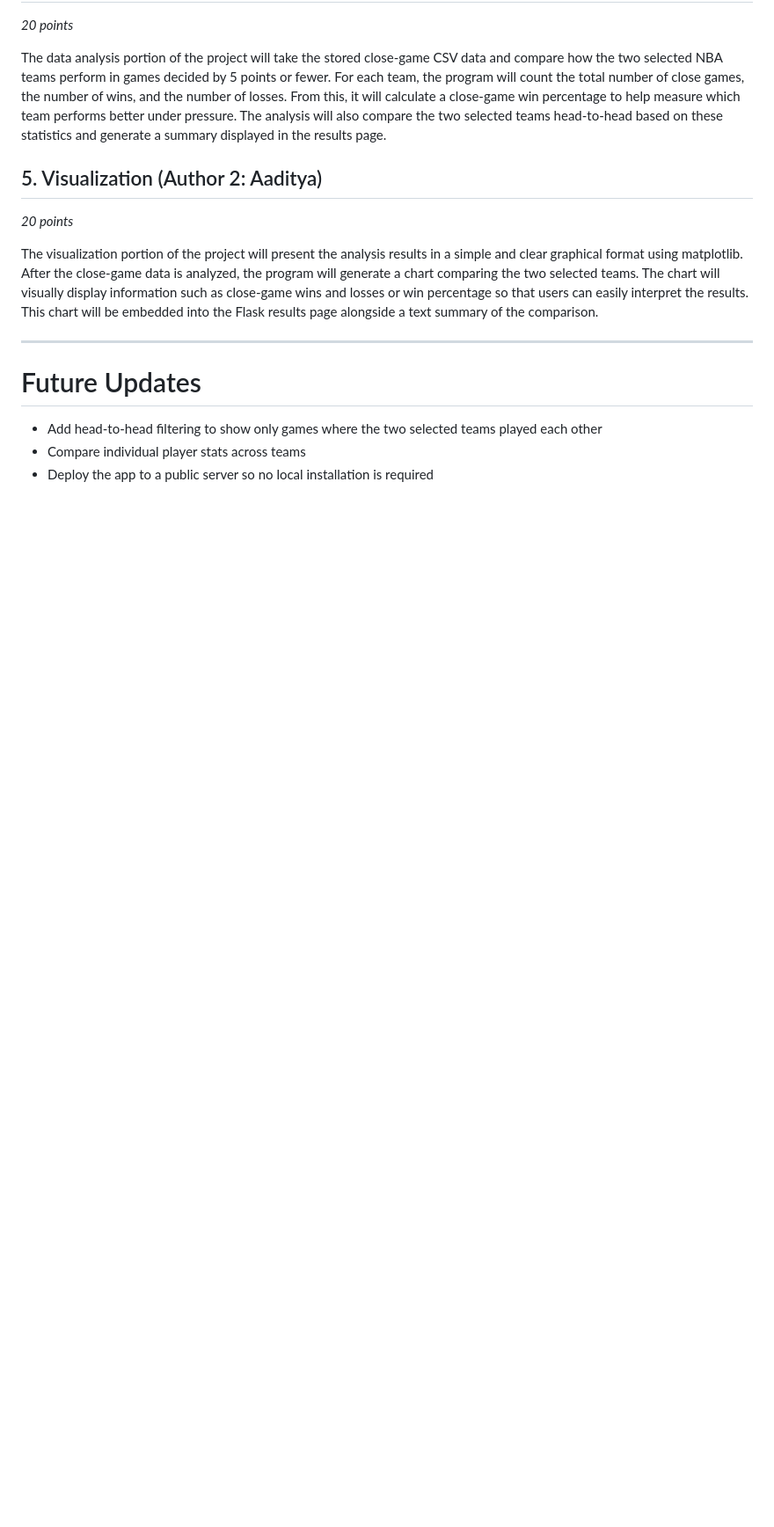
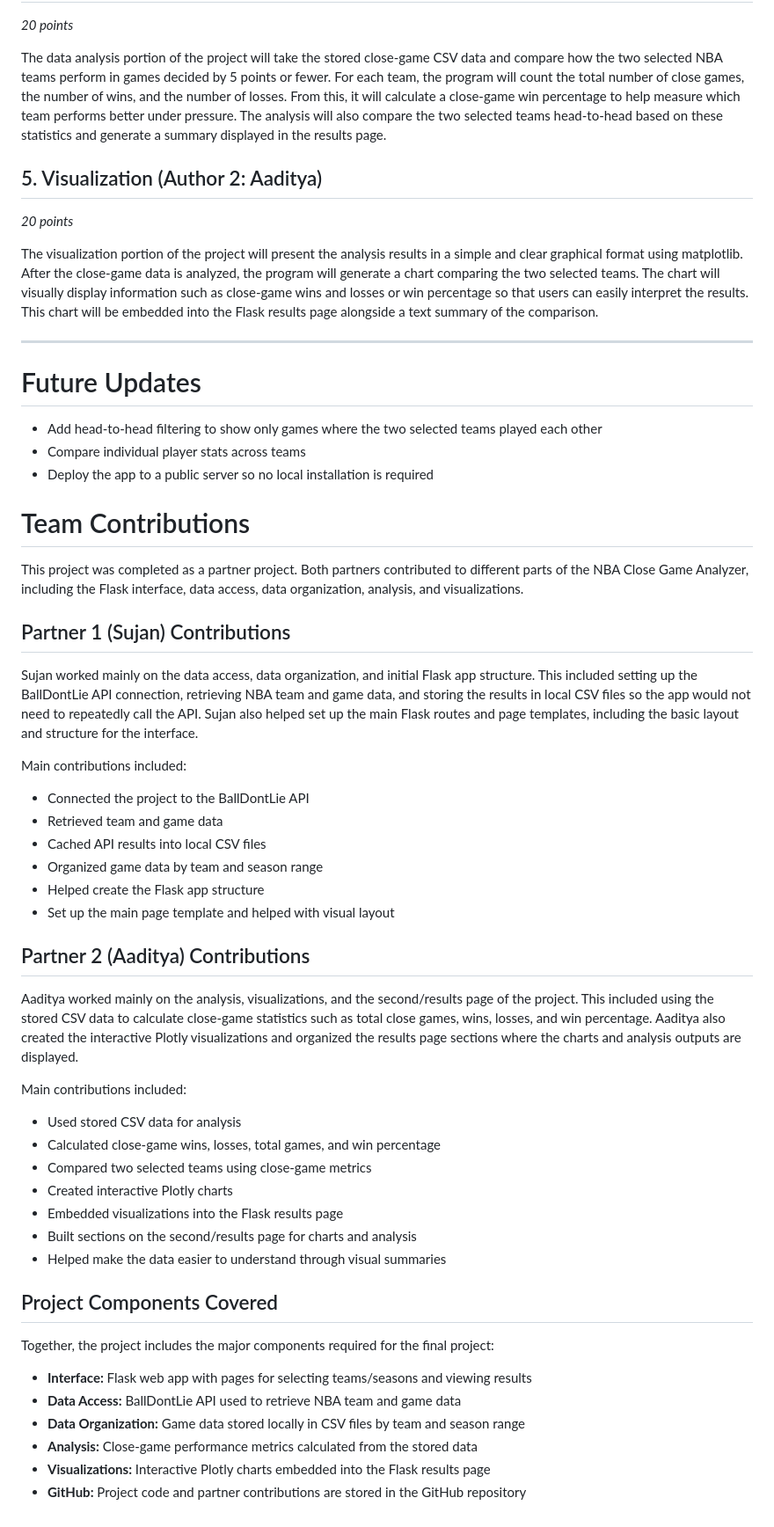
Before and after one commit to Aaditya-Deshmukh/nba-close-game-analyzer, a Markdown page: README.md, the part around the change. Shown at 88% size. Rendered like a GitHub page; blank space fills up the shorter version.

```diff
--- a/README.md
+++ b/README.md
@@ -104,3 +104,45 @@ The visualization portion of the project will present the analysis results in a
 - Add head-to-head filtering to show only games where the two selected teams played each other
 - Compare individual player stats across teams
 - Deploy the app to a public server so no local installation is required
+
+# Team Contributions
+
+This project was completed as a partner project. Both partners contributed to different parts of the NBA Close Game Analyzer, including the Flask interface, data access, data organization, analysis, and visualizations.
+
+## Partner 1 (Sujan) Contributions
+
+Sujan worked mainly on the data access, data organization, and initial Flask app structure. This included setting up the BallDontLie API connection, retrieving NBA team and game data, and storing the results in local CSV files so the app would not need to repeatedly call the API. Sujan also helped set up the main Flask routes and page templates, including the basic layout and structure for the interface.
+
+Main contributions included:
+
+- Connected the project to the BallDontLie API
+- Retrieved team and game data
+- Cached API results into local CSV files
+- Organized game data by team and season range
+- Helped create the Flask app structure
+- Set up the main page template and helped with visual layout
+
+## Partner 2 (Aaditya) Contributions
+
+Aaditya worked mainly on the analysis, visualizations, and the second/results page of the project. This included using the stored CSV data to calculate close-game statistics such as total close games, wins, losses, and win percentage. Aaditya also created the interactive Plotly visualizations and organized the results page sections where the charts and analysis outputs are displayed.
+
+Main contributions included:
+
+- Used stored CSV data for analysis
+- Calculated close-game wins, losses, total games, and win percentage
+- Compared two selected teams using close-game metrics
+- Created interactive Plotly charts
+- Embedded visualizations into the Flask results page
+- Built sections on the second/results page for charts and analysis
+- Helped make the data easier to understand through visual summaries
+
+## Project Components Covered
+
+Together, the project includes the major components required for the final project:
+
+- **Interface:** Flask web app with pages for selecting teams/seasons and viewing results
+- **Data Access:** BallDontLie API used to retrieve NBA team and game data
+- **Data Organization:** Game data stored locally in CSV files by team and season range
+- **Analysis:** Close-game performance metrics calculated from the stored data
+- **Visualizations:** Interactive Plotly charts embedded into the Flask results page
+- **GitHub:** Project code and partner contributions are stored in the GitHub repository
```
